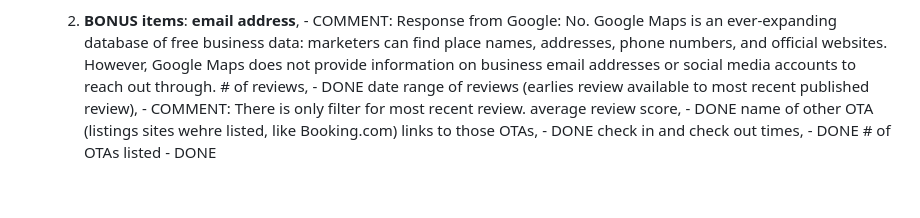
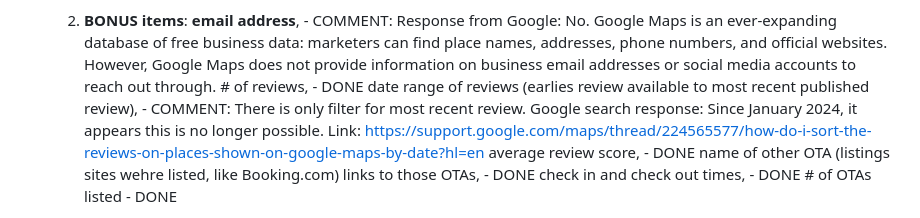
Before and after one commit to kenagt/GoogleMapsScraper, a Markdown page: FollowUp.md, the part around the change. Drawn GitHub-style; blank space fills up the shorter version.

```diff
--- a/FollowUp.md
+++ b/FollowUp.md
@@ -11,7 +11,7 @@ Please scrape as many contacts as possible within a 5 km radius of this hotel lo
     2. **BONUS items**:
 			**email address**, - COMMENT: Response from Google: No. Google Maps is an ever-expanding database of free business data: marketers can find place names, addresses, phone numbers, and official websites. However, Google Maps does not provide information on business email addresses or social media accounts to reach out through.
 			# of reviews, - DONE
-			date range of reviews (earlies review available to most recent published review), - COMMENT: There is only filter for most recent review.
+			date range of reviews (earlies review available to most recent published review), - COMMENT: There is only filter for most recent review. Google search response: Since January 2024, it appears this is no longer possible. Link: https://support.google.com/maps/thread/224565577/how-do-i-sort-the-reviews-on-places-shown-on-google-maps-by-date?hl=en
 			average review score, - DONE
 			name of other OTA (listings sites wehre listed, like Booking.com) links to those OTAs, - DONE
 			check in and check out times, - DONE
```
